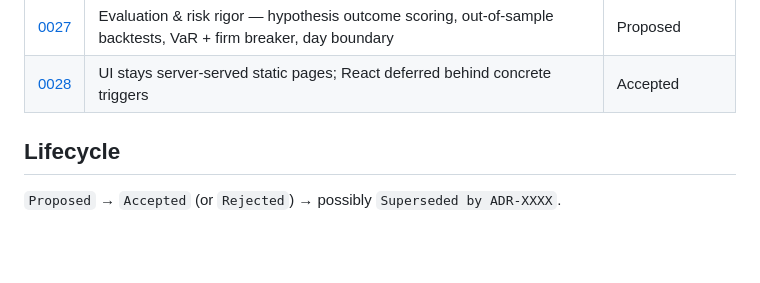
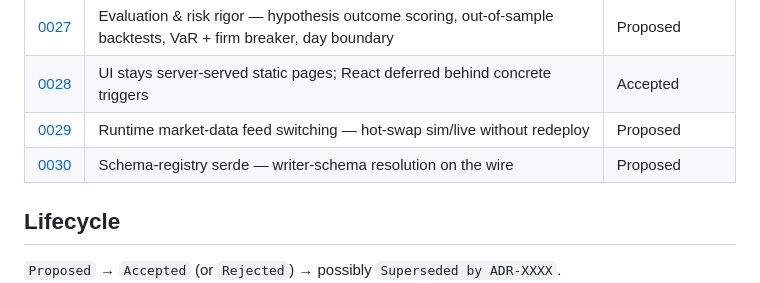
Before and after one commit to teoleg/jethro, a Markdown page: docs/adr/README.md, the part around the change. Drawn GitHub-style; blank space fills up the shorter version.

```diff
--- a/docs/adr/README.md
+++ b/docs/adr/README.md
@@ -32,6 +32,8 @@ Index of ADRs for the Jethro trading platform. See [template.md](template.md) fo
 | [0026](0026-correlated-factor-market-simulator.md) | High-fidelity market simulator — correlated cross-asset factor model, regime switching, calibrated from real history | Proposed |
 | [0027](0027-evaluation-and-risk-rigor.md) | Evaluation & risk rigor — hypothesis outcome scoring, out-of-sample backtests, VaR + firm breaker, day boundary | Proposed |
 | [0028](0028-ui-static-pages-react-deferred.md) | UI stays server-served static pages; React deferred behind concrete triggers | Accepted |
+| [0029](0029-runtime-feed-switching.md) | Runtime market-data feed switching — hot-swap sim/live without redeploy | Proposed |
+| [0030](0030-schema-registry-serde.md) | Schema-registry serde — writer-schema resolution on the wire | Proposed |
 
 ## Lifecycle
 
```
Also changed, not shown: docs/adr/0029-runtime-feed-switching.md (added, +68 -0 lines), docs/adr/0030-schema-registry-serde.md (added, +65 -0 lines).
